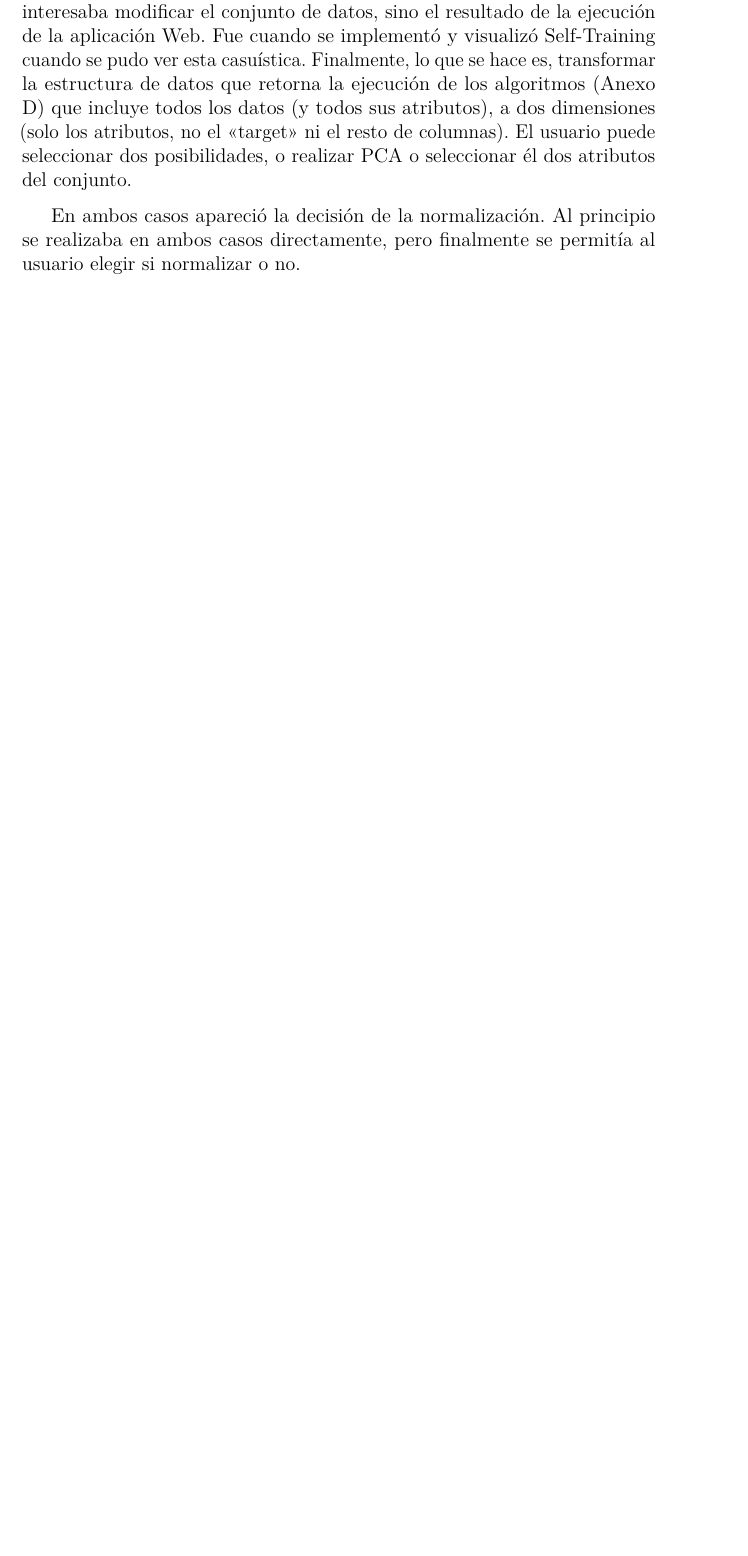
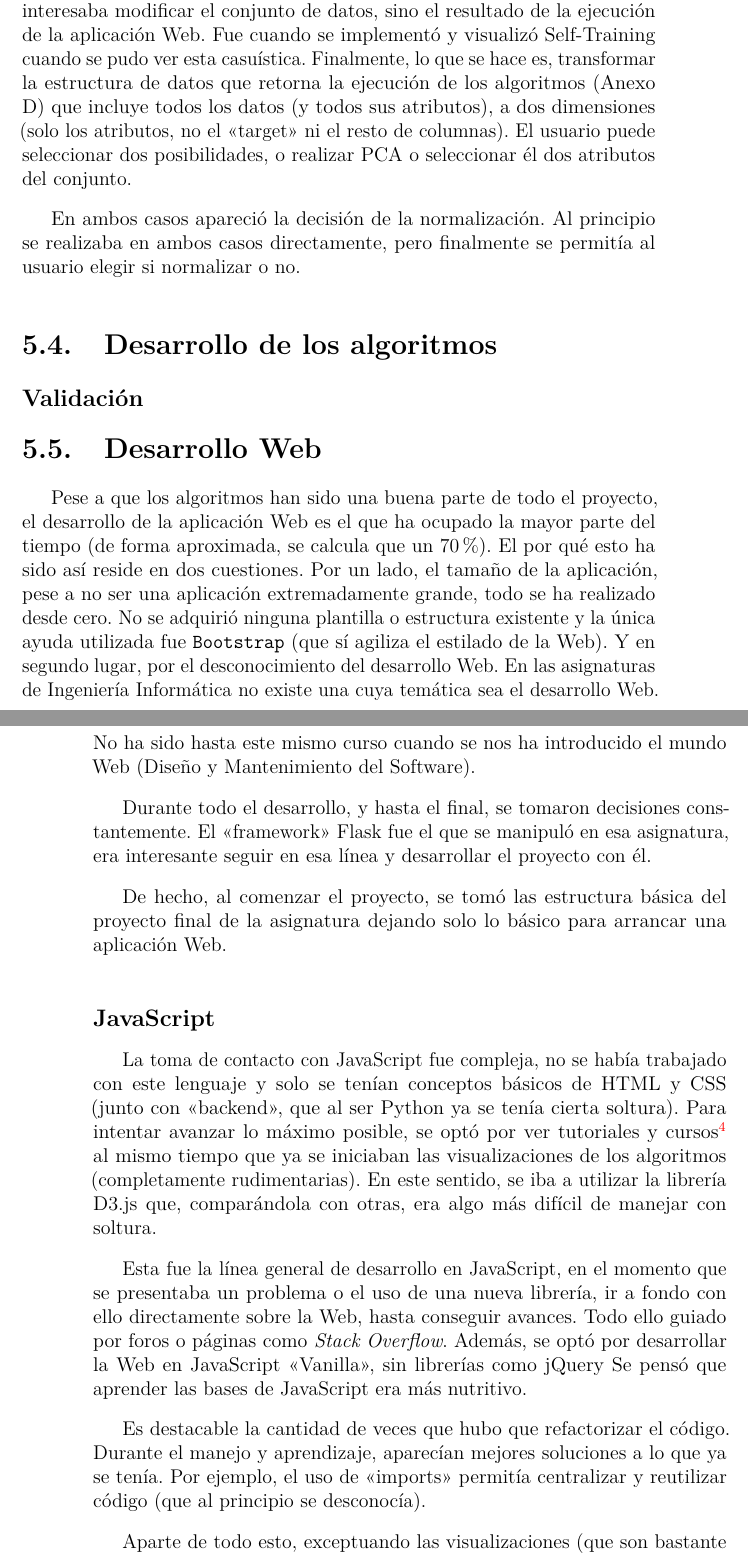
Before and after one commit to dmacha27/TFG-SemiSupervisado, a LaTeX book (doc/memoria.tex, which reads doc/tex/5_Aspectos_relevantes_del_desarrollo_del_proyecto.tex): part of page 45 of 59 before the commit and two parts of pages 45 and 46 of 61 after it, the two joined at a grey line, cut so that both start at the same text, the shorter picture padded with empty space. Compiled offline with pdfLaTeX.

Commit message:
Añadir aspectos relevantes

```diff
--- a/doc/tex/5_Aspectos_relevantes_del_desarrollo_del_proyecto.tex
+++ b/doc/tex/5_Aspectos_relevantes_del_desarrollo_del_proyecto.tex
@@ -88,3 +88,53 @@ seleccionar él dos atributos del conjunto.
 En ambos casos apareció la decisión de la normalización. Al principio se
 realizaba en ambos casos directamente, pero finalmente se permitía al usuario
 elegir si normalizar o no.
+
+\section{Desarrollo de los algoritmos}
+
+\subsection{Validación}
+
+
+\section{Desarrollo Web}
+
+Pese a que los algoritmos han sido una buena parte de todo el proyecto, el
+desarrollo de la aplicación Web es el que ha ocupado la mayor parte del tiempo
+(de forma aproximada, se calcula que un 70\%). El por qué esto ha sido así
+reside en dos cuestiones. Por un lado, el tamaño de la aplicación, pese a no ser
+una aplicación extremadamente grande, todo se ha realizado desde cero. No se
+adquirió ninguna plantilla o estructura existente y la única ayuda utilizada fue
+\texttt{Bootstrap} (que sí agiliza el estilado de la Web). Y en segundo lugar,
+por el desconocimiento del desarrollo Web. En las asignaturas de Ingeniería
+Informática no existe una cuya temática sea el desarrollo Web. No ha sido hasta
+este mismo curso cuando se nos ha introducido el mundo Web (Diseño y
+Mantenimiento del Software).
+
+Durante todo el desarrollo, y hasta el final, se tomaron decisiones
+constantemente. El <<framework>> Flask fue el que se manipuló en esa asignatura,
+era interesante seguir en esa línea y desarrollar el proyecto con él.
+
+De hecho, al comenzar el proyecto, se tomó las estructura básica del proyecto
+final de la asignatura dejando solo lo básico para arrancar una aplicación Web.
+
+\subsection{JavaScript}
+La toma de contacto con JavaScript fue compleja, no se había trabajado con este
+lenguaje y solo se tenían conceptos básicos de HTML y CSS (junto con
+<<backend>>, que al ser Python ya se tenía cierta soltura). Para intentar
+avanzar lo máximo posible, se optó por ver tutoriales y
+cursos\footnote{\url{https://www.w3schools.com/}} al mismo tiempo que ya se
+iniciaban las visualizaciones de los algoritmos (completamente rudimentarias).
+En este sentido, se iba a utilizar la librería D3.js que, comparándola con
+otras, era algo más difícil de manejar con soltura.
+
+Esta fue la línea general de desarrollo en JavaScript, en el momento que se
+presentaba un problema o el uso de una nueva librería, ir a fondo con ello
+directamente sobre la Web, hasta conseguir avances. Todo ello guiado por foros o
+páginas como \textit{Stack Overflow}. Además, se optó por desarrollar la Web en
+JavaScript <<Vanilla>>, sin librerías como jQuery Se pensó que aprender las
+bases de JavaScript era más nutritivo.
+
+Es destacable la cantidad de veces que hubo que refactorizar el código. Durante
+el manejo y aprendizaje, aparecían mejores soluciones a lo que ya se tenía. Por
+ejemplo, el uso de <<imports>> permitía centralizar y reutilizar código (que al
+principio se desconocía).
+
+Aparte de todo esto, exceptuando las visualizaciones (que son bastante
@@ -90,0 +153 @@ elegir si normalizar o no.
+Tal y como estaba la aplicación estructurada, todas las rutas estaban en un
```
Also changed, not shown: doc/memoria.pdf, doc/tex/5_Aspectos_relevantes_del_desarrollo_del_proyecto.tex (46 more changed lines).
